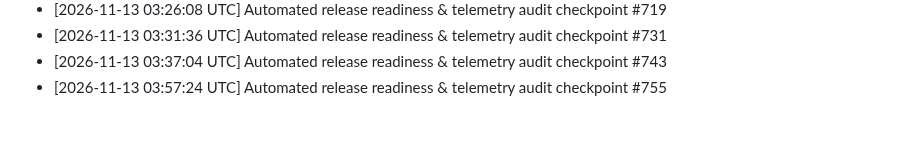
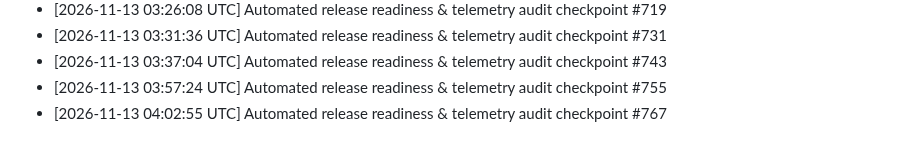
Before and after one commit to tracolerd/Farhan-Shahriar-s-Portfolio, a Markdown page: docs/MAINTENANCE.md, the part around the change. Drawn GitHub-style.

Commit message:
docs: record release audit checkpoint #767 [skip ci]
Co-authored-by: Noushin Saadaf <noushinsaadaf2003@gmail.com>

```diff
--- a/docs/MAINTENANCE.md
+++ b/docs/MAINTENANCE.md
@@ -61,3 +61,4 @@
 - [2026-11-13 03:31:36 UTC] Automated release readiness & telemetry audit checkpoint #731
 - [2026-11-13 03:37:04 UTC] Automated release readiness & telemetry audit checkpoint #743
 - [2026-11-13 03:57:24 UTC] Automated release readiness & telemetry audit checkpoint #755
+- [2026-11-13 04:02:55 UTC] Automated release readiness & telemetry audit checkpoint #767
```
